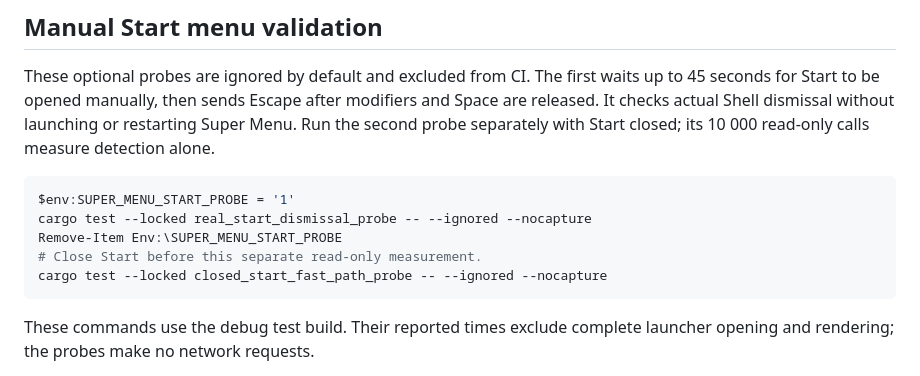
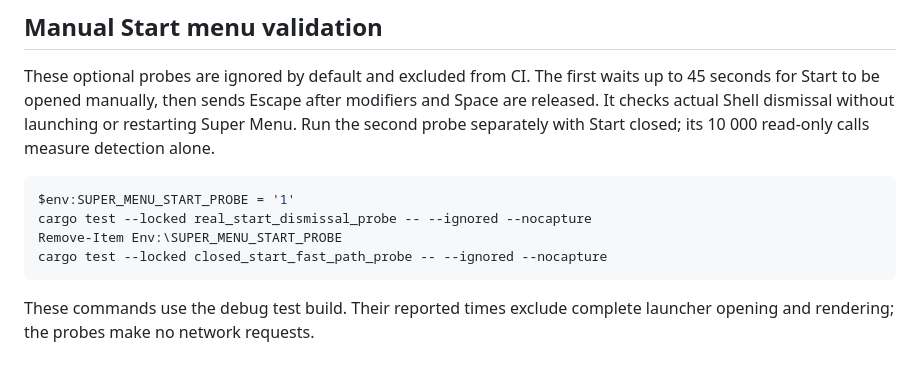
Before and after one commit to roukmoute/SuperMenu, a Markdown page: TESTING.md, the part around the change. Drawn GitHub-style.

Commit message:
Keep Start-menu probe commands identical in both guides

````diff
--- a/TESTING.md
+++ b/TESTING.md
@@ -137,7 +137,6 @@ These optional probes are ignored by default and excluded from CI. The first wai
 $env:SUPER_MENU_START_PROBE = '1'
 cargo test --locked real_start_dismissal_probe -- --ignored --nocapture
 Remove-Item Env:\SUPER_MENU_START_PROBE
-# Close Start before this separate read-only measurement.
 cargo test --locked closed_start_fast_path_probe -- --ignored --nocapture
 ```
 
````
Also changed, not shown: TESTING.fr.md (+0 -1 lines).
